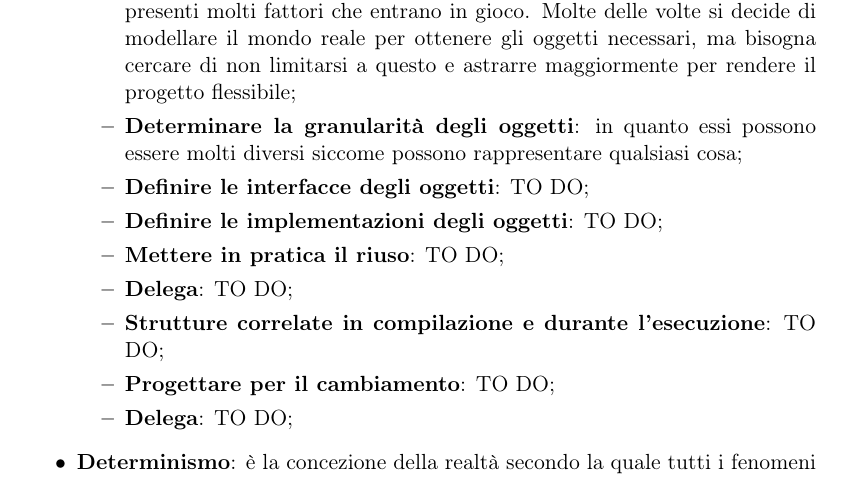
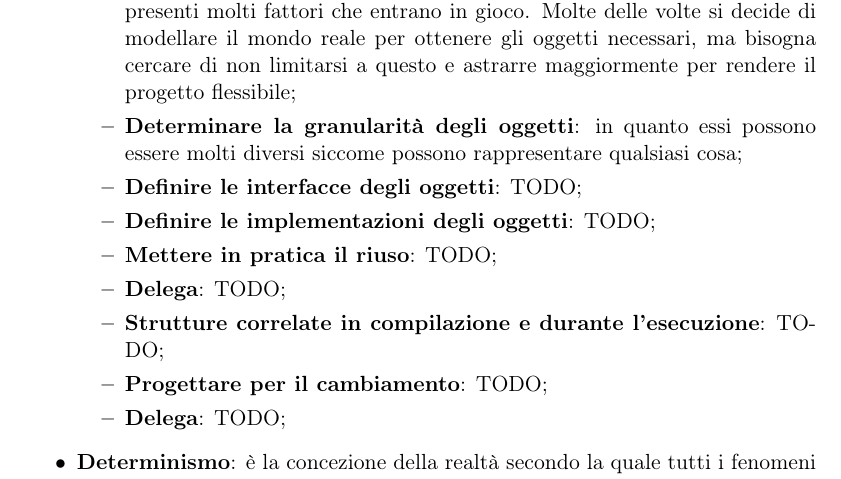
Before and after one commit to ptesser/personal-guidebook, a LaTeX document (glossary_swe/glossario.tex, which reads glossary_swe/content/D.tex): part of page 14 of 46, cut so that both start at the same text. Compiled offline with pdfLaTeX.

Commit message:
Title: [doc] Cambiati in TODO i TO DO della lettera D Desc: perché è più meglio Task: Option: END

```diff
--- a/glossary_swe/content/D.tex
+++ b/glossary_swe/content/D.tex
@@ -57,13 +57,13 @@
 		\begin{itemize}
 			\item \textbf{Trovare gli oggetti appropriati}: un oggetto racchiude sia i suoi dati, sia le procedure (metodi) che operano su questi. La parte più difficile consiste nella scomposizione del sistema in oggetti. \'E difficile perché sono presenti molti fattori che entrano in gioco. Molte delle volte si decide di modellare il mondo reale per ottenere gli oggetti necessari, ma bisogna cercare di non limitarsi a questo e astrarre maggiormente per rendere il progetto flessibile;
 			\item \textbf{Determinare la granularità degli oggetti}: in quanto essi possono essere molti diversi siccome possono rappresentare qualsiasi cosa;
-			\item \textbf{Definire le interfacce degli oggetti}: TO DO;
-			\item \textbf{Definire le implementazioni degli oggetti}: TO DO;
-			\item \textbf{Mettere in pratica il riuso}: TO DO;
-			\item \textbf{Delega}: TO DO;
-			\item \textbf{Strutture correlate in compilazione e durante l'esecuzione}: TO DO;
-			\item \textbf{Progettare per il cambiamento}: TO DO;
-			\item \textbf{Delega}: TO DO;
+			\item \textbf{Definire le interfacce degli oggetti}: TODO;
+			\item \textbf{Definire le implementazioni degli oggetti}: TODO;
+			\item \textbf{Mettere in pratica il riuso}: TODO;
+			\item \textbf{Delega}: TODO;
+			\item \textbf{Strutture correlate in compilazione e durante l'esecuzione}: TODO;
+			\item \textbf{Progettare per il cambiamento}: TODO;
+			\item \textbf{Delega}: TODO;
 		\end{itemize}
 
 
```
